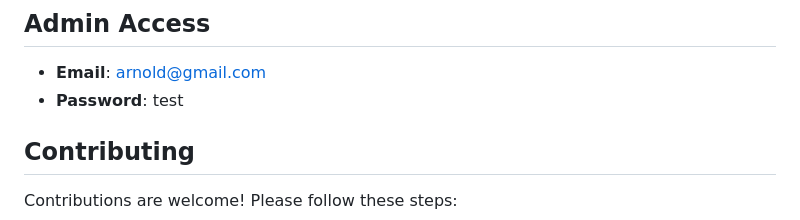
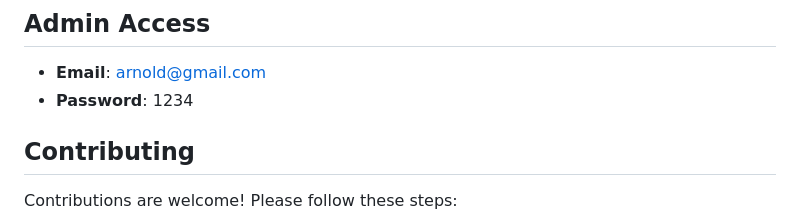
Before and after one commit to eagaisie/hostel_mangement_frontend, a Markdown page: README.md, the part around the change. Drawn GitHub-style.

Commit message:
Update admin password in README.md for security compliance

```diff
--- a/README.md
+++ b/README.md
@@ -105,7 +105,7 @@ The Hostel Management System is a web application designed to streamline hostel
 ## Admin Access
 
 - **Email**: arnold@gmail.com
-- **Password**: test
+- **Password**: 1234
 
 ## Contributing
 
```
